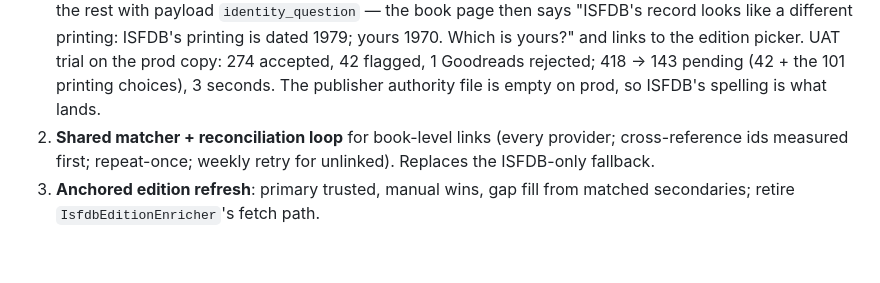
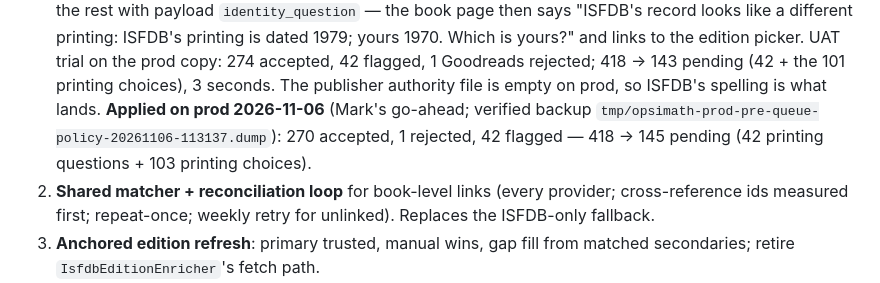
Before and after one commit to ennui2342/opsimath, a Markdown page: docs/CATALOG.md, the part around the change. Drawn GitHub-style; blank space fills up the shorter version.

Commit message:
CATALOG: queue policy applied on prod (418 -> 145 pending)
Co-Authored-By: Claude Opus 5.5 <noreply@anthropic.com>
Claude-Session: https://claude.ai/code/session_01SJZzySKsexrxidMqDHysjA

```diff
--- a/docs/CATALOG.md
+++ b/docs/CATALOG.md
@@ -653,6 +653,10 @@ spot-check examples per field.
    copy: 274 accepted, 42 flagged, 1 Goodreads rejected; 418 → 143
    pending (42 + the 101 printing choices), 3 seconds. The publisher
    authority file is empty on prod, so ISFDB's spelling is what lands.
+   **Applied on prod 2026-11-06** (Mark's go-ahead; verified backup
+   `tmp/opsimath-prod-pre-queue-policy-20261106-113137.dump`): 270
+   accepted, 1 rejected, 42 flagged — 418 → 145 pending (42 printing
+   questions + 103 printing choices).
 2. **Shared matcher + reconciliation loop** for book-level links (every
    provider; cross-reference ids measured first; repeat-once; weekly
    retry for unlinked). Replaces the ISFDB-only fallback.
```
